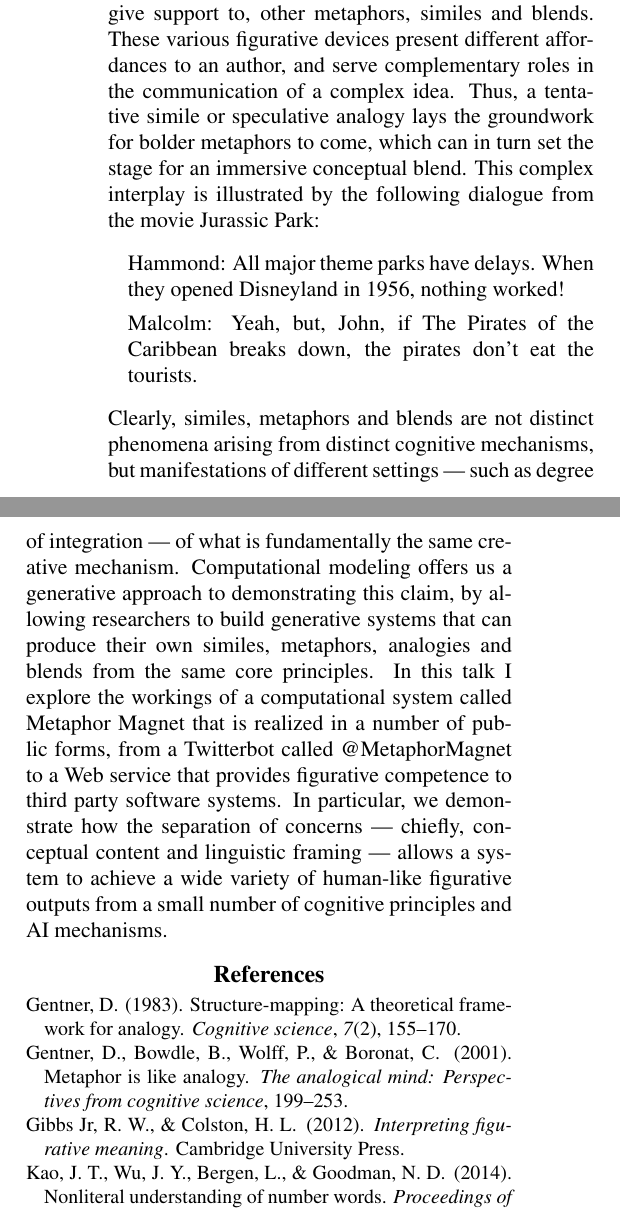
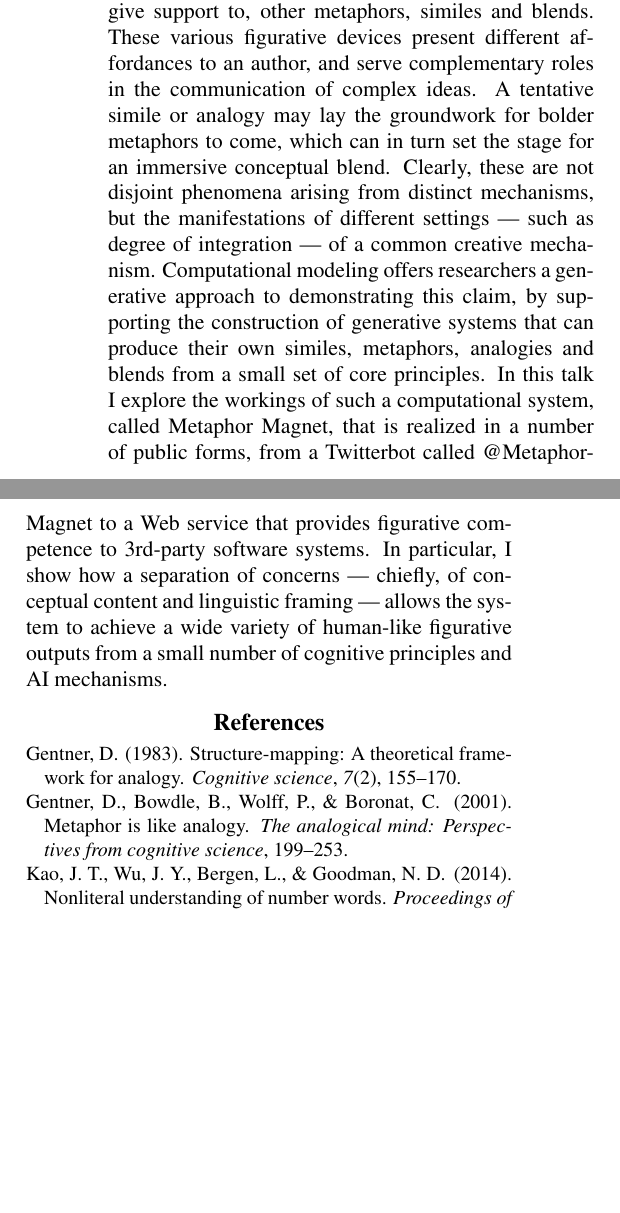
Before and after one commit to justinek/CogSci2016Symposium, a LaTeX document (cogsci2016_figurative.tex): two parts of the columns of page 2 of 2, joined at a grey line, cut so that both start at the same text, the shorter picture padded with empty space. Compiled offline with pdfLaTeX.

Commit message:
added tony's shortened abstract

```diff
--- a/cogsci2016_figurative.tex
+++ b/cogsci2016_figurative.tex
@@ -86,14 +86,7 @@ Figurative language often requires listeners to access a great deal of backgroun
 \section{Metaphor and the human creative potential}
 \large \textbf{Tony Veale}
 
-Metaphors in the wild rarely occur in isolation. Rather, metaphors in many texts are supported by, or give support to, other metaphors, similes and blends. These various figurative devices present different affordances to an author, and serve complementary roles in the communication of a complex idea. Thus, a tentative simile or speculative analogy lays the groundwork for bolder metaphors to come, which can in turn set the stage for an immersive conceptual blend. This complex interplay is illustrated by the following dialogue from the movie Jurassic Park:
-\begin{itemize}
-\item[] Hammond: All major theme parks have delays. When they opened Disneyland in 1956, nothing worked!
-
-Malcolm: Yeah, but, John, if The Pirates of the Caribbean breaks down, the pirates don't eat the tourists.
-\end{itemize}
-Clearly, similes, metaphors and blends are not distinct phenomena arising from distinct cognitive mechanisms, but manifestations of different settings --- such as degree of integration --- of what is fundamentally the same creative mechanism. Computational modeling offers us a generative approach to demonstrating this
-claim, by allowing researchers to build generative systems that can produce their own similes, metaphors, analogies and blends from the same core principles. In this talk I explore the workings of a computational system called Metaphor Magnet that is realized in a number of public forms, from a Twitterbot called @MetaphorMagnet to a Web service that provides figurative competence to third party software systems. In particular, we demonstrate how the separation of concerns --- chiefly, conceptual content and linguistic framing --- allows a system to achieve a wide variety of human-like figurative outputs from a small number of cognitive principles and AI mechanisms.
+Metaphors in the wild rarely occur in isolation. Rather, metaphors in many texts are supported by, or give support to, other metaphors, similes and blends.  These various figurative devices present different affordances to an author, and serve complementary roles in the communication of complex ideas. A tentative simile or analogy may lay the groundwork for bolder metaphors to come, which can in turn set the stage for an immersive conceptual blend. Clearly, these are not disjoint phenomena arising from distinct mechanisms, but the manifestations of different settings --- such as degree of integration --- of a common creative mechanism. Computational modeling offers researchers a generative approach to demonstrating this claim, by supporting the construction of generative systems that can produce their own similes, metaphors, analogies and blends from a small set of core principles. In this talk I explore the workings of such a computational system, called Metaphor Magnet, that is realized in a number of public forms, from a Twitterbot called @MetaphorMagnet to a Web service that provides figurative competence to 3rd-party software systems. In particular, I show how a separation of concerns --- chiefly, of conceptual content and linguistic framing --- allows the system to achieve a wide variety of human-like figurative outputs from a small number of cognitive principles and AI mechanisms.
 
 
 \bibliographystyle{apacite}
```
Also changed, not shown: cogsci2016_figurative.pdf, cogsci2016_figurative.tex (2 more changed lines), 3 other files.
